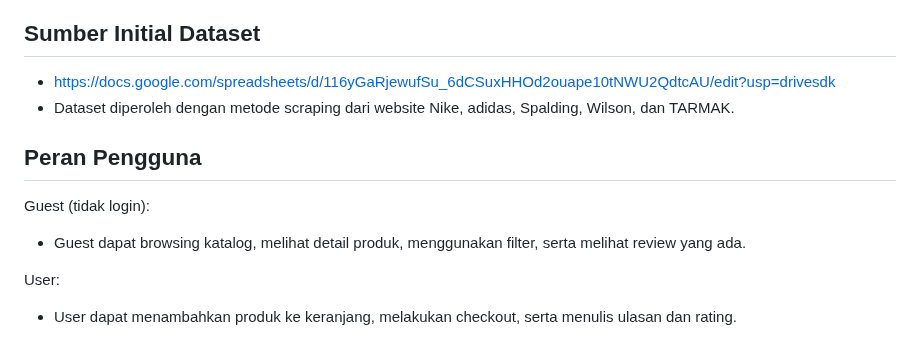
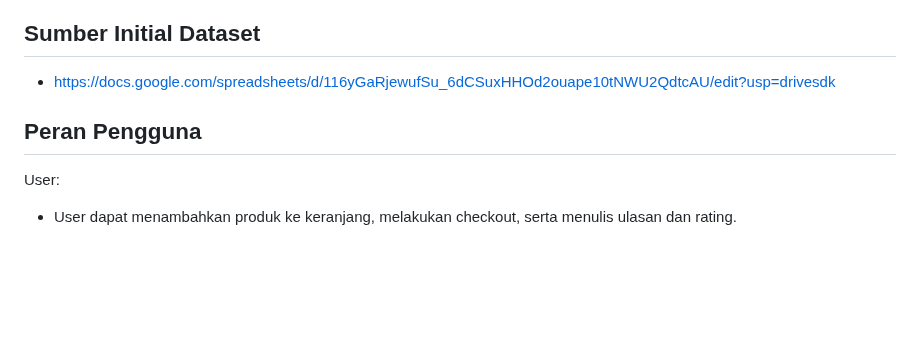
Before and after one commit to pbp-kelompok-b07/hoophub-mobile, a Markdown page: README.md, the part around one of its changes. Drawn GitHub-style; blank space fills up the shorter version.

```diff
--- a/README.md
+++ b/README.md
@@ -42,12 +43,8 @@ Invoice
 
 ## Sumber Initial Dataset
 - https://docs.google.com/spreadsheets/d/116yGaRjewufSu_6dCSuxHHOd2ouape10tNWU2QdtcAU/edit?usp=drivesdk
-- Dataset diperoleh dengan metode scraping dari website Nike, adidas, Spalding, Wilson, dan TARMAK.
 
 ## Peran Pengguna
-Guest (tidak login):
-- Guest dapat browsing katalog, melihat detail produk, menggunakan filter, serta melihat review yang ada.
-
 User:
 - User dapat menambahkan produk ke keranjang, melakukan checkout, serta menulis ulasan dan rating.
 
```
Also changed, not shown: other parts of README.md (+4 -0 lines).
